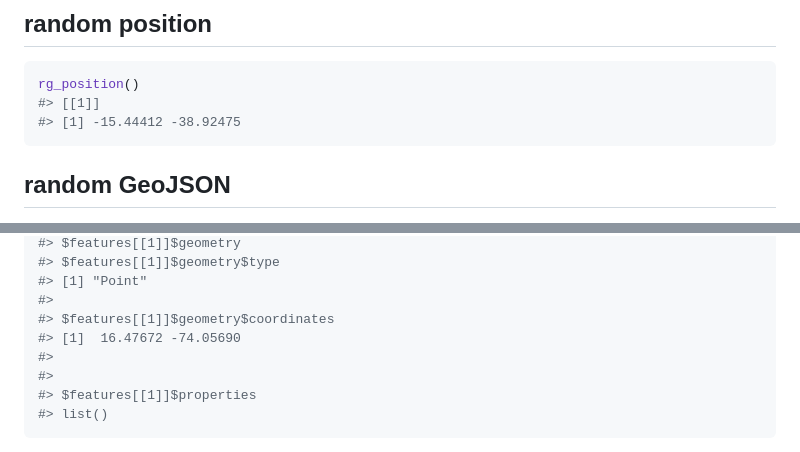
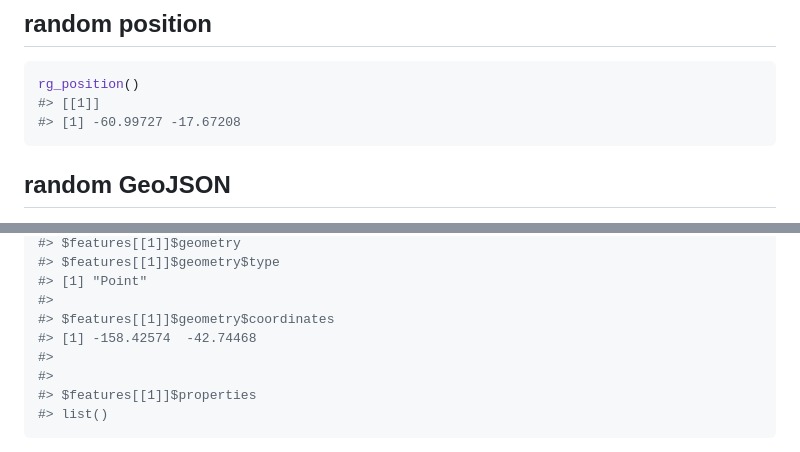
Before and after one commit to ropensci-archive/randgeo, a Markdown page: README.md, 2 parts joined by grey strips. Drawn GitHub-style.

````diff
--- a/README.md
+++ b/README.md
@@ -46,7 +46,7 @@ library("randgeo")
 ```r
 rg_position()
 #> [[1]]
-#> [1] -15.44412 -38.92475
+#> [1] -60.99727 -17.67208
 ```
 
 ## random GeoJSON
@@ -69,7 +69,7 @@ geo_point()
 #> [1] "Point"
 #>
 #> $features[[1]]$geometry$coordinates
-#> [1]  16.47672 -74.05690
+#> [1] -158.42574  -42.74468
 #>
 #>
 #> $features[[1]]$properties
````
Also changed, not shown: other parts of README.md (+13 -13 lines), inst/img/plot.png, 9 other files.
